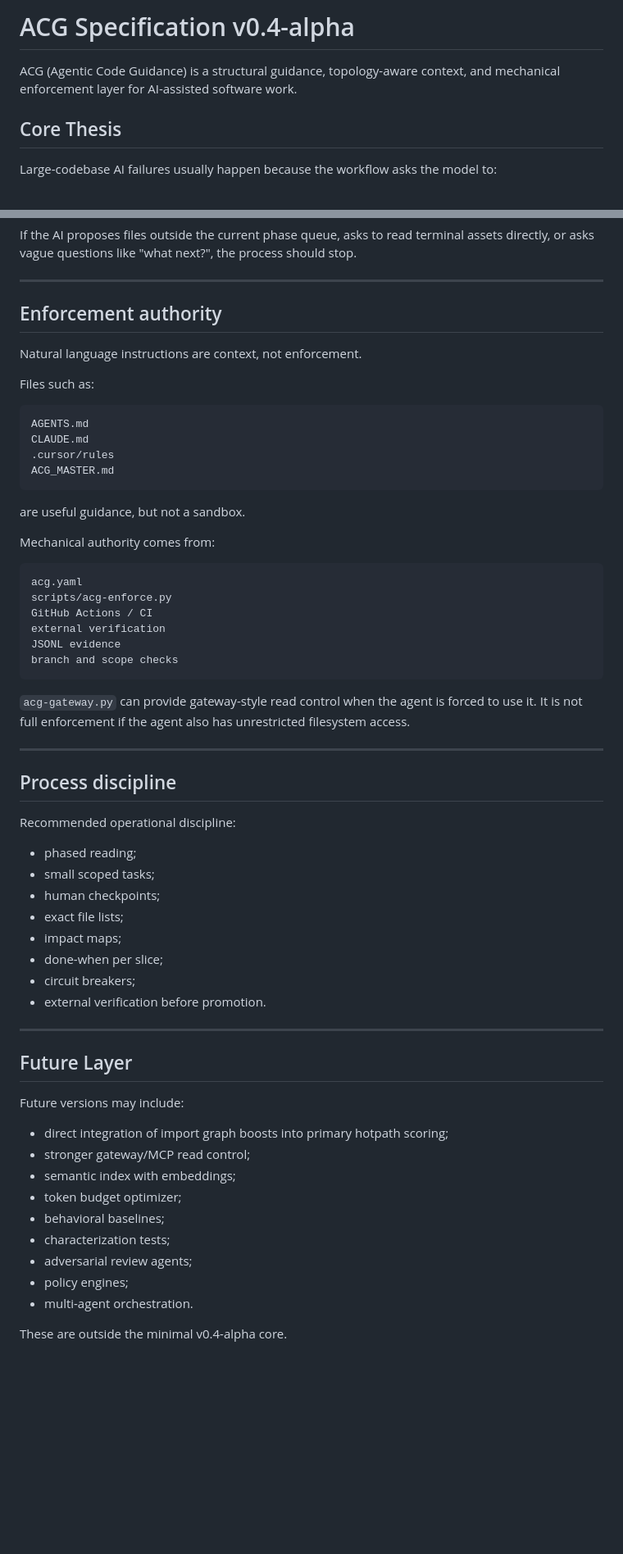
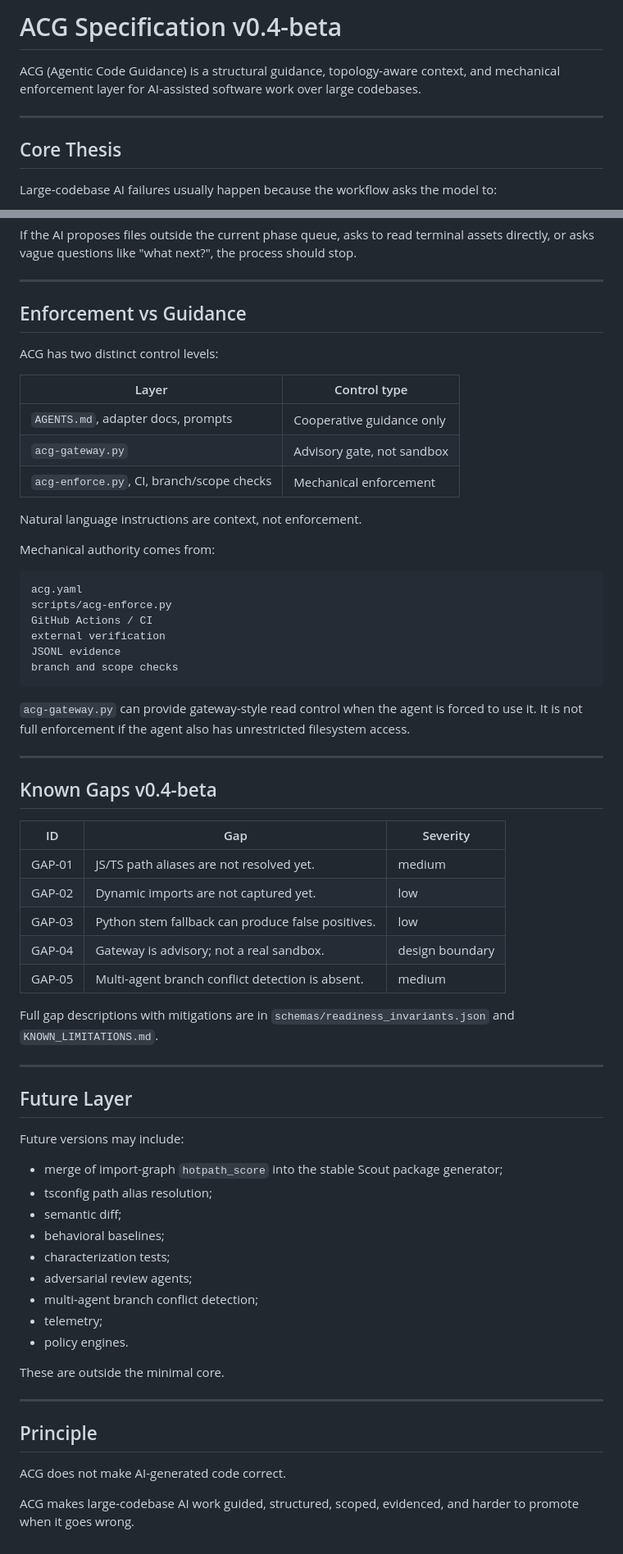
Before and after one commit to niltoncunha/ACG, a Markdown page: SPEC.md, 2 parts joined by grey strips. Shown at 82% size. Drawn GitHub-style; blank space fills up the shorter version.

Commit message:
Update specification to v0.4-beta formal scoring

````diff
--- a/SPEC.md
+++ b/SPEC.md
@@ -1,6 +1,8 @@
-# ACG Specification v0.4-alpha
+# ACG Specification v0.4-beta
 
-ACG (Agentic Code Guidance) is a structural guidance, topology-aware context, and mechanical enforcement layer for AI-assisted software work.
+ACG (Agentic Code Guidance) is a structural guidance, topology-aware context, and mechanical enforcement layer for AI-assisted software work over large codebases.
+
+---
 
 ## Core Thesis
 
@@ -240,20 +287,17 @@ If the AI proposes files outside the current phase queue, asks to read terminal
 
 ---
 
-## Enforcement authority
+## Enforcement vs Guidance
+
+ACG has two distinct control levels:
+
+| Layer | Control type |
+|---|---|
+| `AGENTS.md`, adapter docs, prompts | Cooperative guidance only |
+| `acg-gateway.py` | Advisory gate, not sandbox |
+| `acg-enforce.py`, CI, branch/scope checks | Mechanical enforcement |
 
 Natural language instructions are context, not enforcement.
-
-Files such as:
-
-```txt
-AGENTS.md
-CLAUDE.md
-.cursor/rules
-ACG_MASTER.md
-```
-
-are useful guidance, but not a sandbox.
 
 Mechanical authority comes from:
 
@@ -270,18 +314,17 @@ branch and scope checks
 
 ---
 
-## Process discipline
+## Known Gaps v0.4-beta
 
-Recommended operational discipline:
+| ID | Gap | Severity |
+|---|---|---|
+| GAP-01 | JS/TS path aliases are not resolved yet. | medium |
+| GAP-02 | Dynamic imports are not captured yet. | low |
+| GAP-03 | Python stem fallback can produce false positives. | low |
+| GAP-04 | Gateway is advisory; not a real sandbox. | design boundary |
+| GAP-05 | Multi-agent branch conflict detection is absent. | medium |
 
-- phased reading;
-- small scoped tasks;
-- human checkpoints;
-- exact file lists;
-- impact maps;
-- done-when per slice;
-- circuit breakers;
-- external verification before promotion.
+Full gap descriptions with mitigations are in `schemas/readiness_invariants.json` and `KNOWN_LIMITATIONS.md`.
 
 ---
 
@@ -289,14 +332,22 @@ Recommended operational discipline:
 
 Future versions may include:
 
-- direct integration of import graph boosts into primary hotpath scoring;
-- stronger gateway/MCP read control;
-- semantic index with embeddings;
-- token budget optimizer;
+- merge of import-graph `hotpath_score` into the stable Scout package generator;
+- tsconfig path alias resolution;
+- semantic diff;
 - behavioral baselines;
 - characterization tests;
 - adversarial review agents;
-- policy engines;
-- multi-agent orchestration.
+- multi-agent branch conflict detection;
+- telemetry;
+- policy engines.
 
-These are outside the minimal v0.4-alpha core.
+These are outside the minimal core.
+
+---
+
+## Principle
+
+ACG does not make AI-generated code correct.
+
+ACG makes large-codebase AI work guided, structured, scoped, evidenced, and harder to promote when it goes wrong.
````
Also changed, not shown: other parts of SPEC.md (+86 -41 lines).
